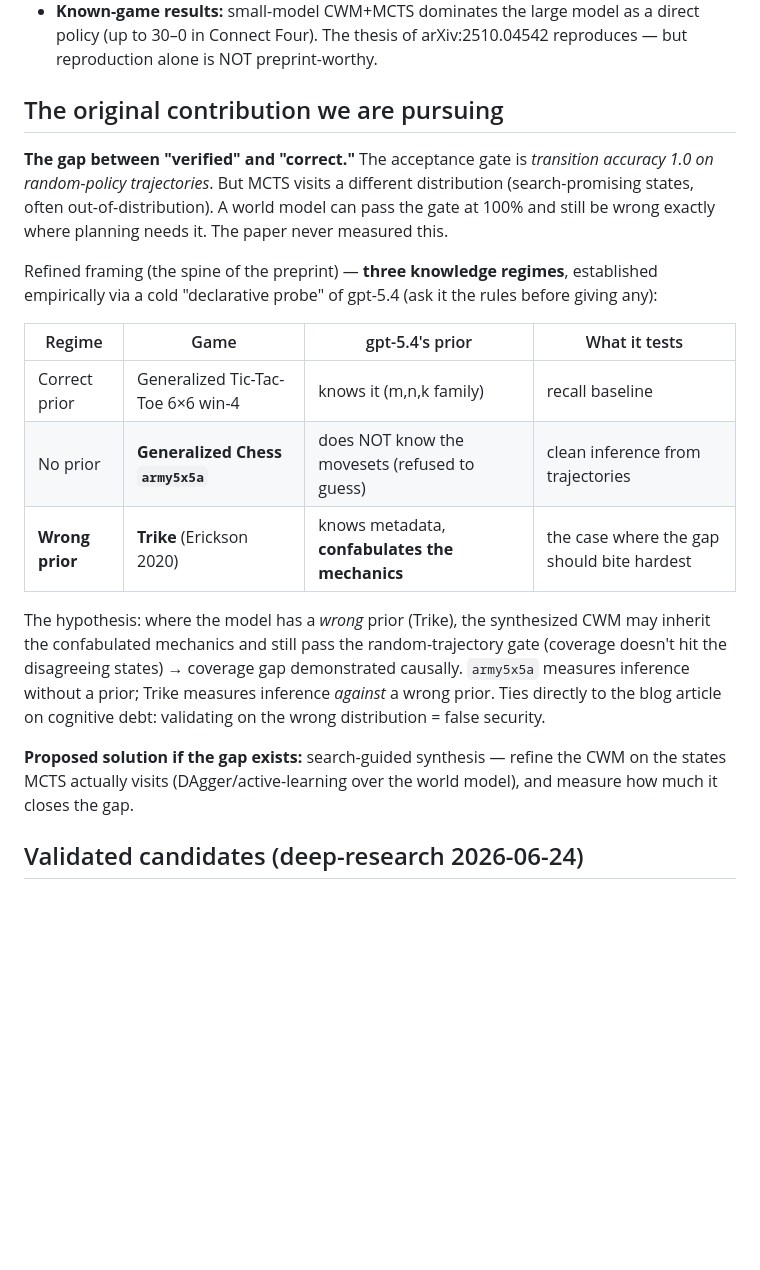
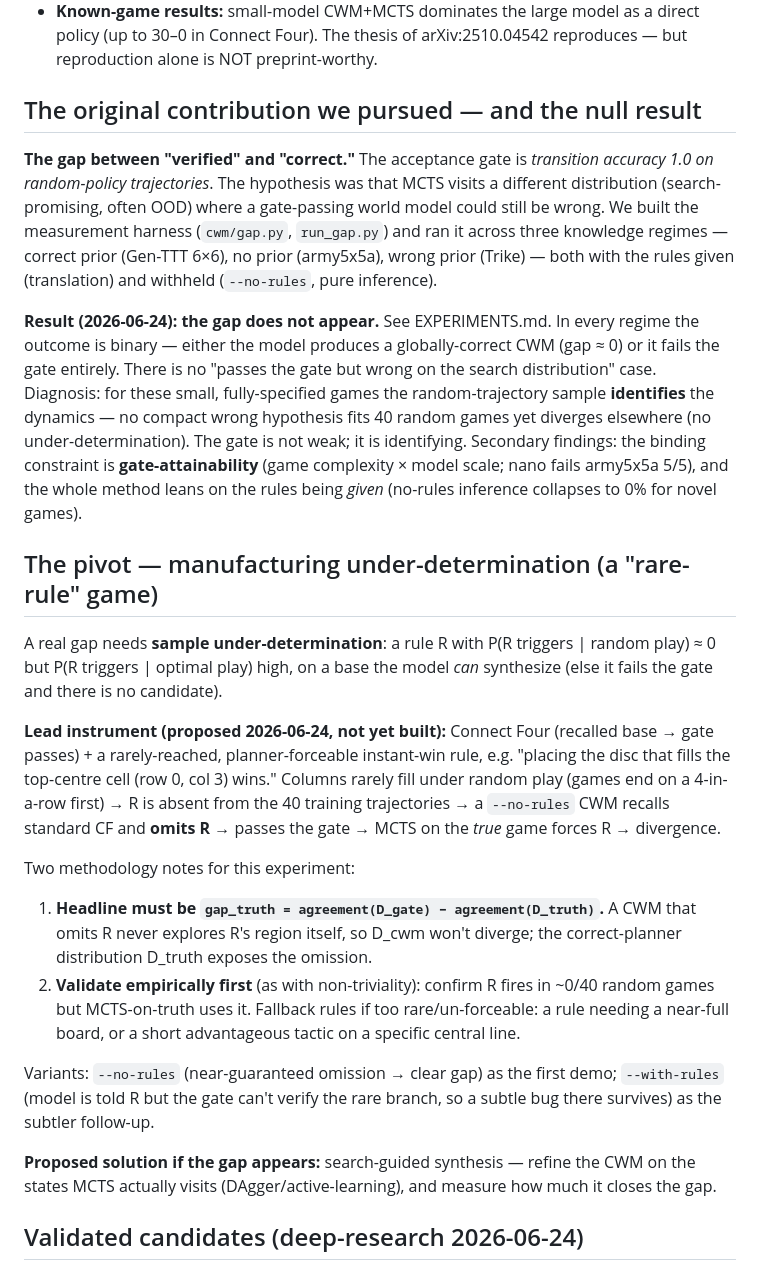
Before and after one commit to JaviMaligno/code-world-models, a Markdown page: docs/RESEARCH-DIRECTION.md, the part around one of its changes. GitHub-like rendering; blank space fills up the shorter version.

```diff
--- a/docs/RESEARCH-DIRECTION.md
+++ b/docs/RESEARCH-DIRECTION.md
@@ -18,34 +18,56 @@ resume without re-deriving context.
   direct policy (up to 30–0 in Connect Four). The thesis of arXiv:2510.04542
   reproduces — but reproduction alone is NOT preprint-worthy.
 
-## The original contribution we are pursuing
+## The original contribution we pursued — and the null result
 
 **The gap between "verified" and "correct."** The acceptance gate is
-*transition accuracy 1.0 on random-policy trajectories*. But MCTS visits a
-different distribution (search-promising states, often out-of-distribution). A
-world model can pass the gate at 100% and still be wrong exactly where planning
-needs it. The paper never measured this.
+*transition accuracy 1.0 on random-policy trajectories*. The hypothesis was that
+MCTS visits a different distribution (search-promising, often OOD) where a
+gate-passing world model could still be wrong. We built the measurement harness
+(`cwm/gap.py`, `run_gap.py`) and ran it across three knowledge regimes — correct
+prior (Gen-TTT 6×6), no prior (army5x5a), wrong prior (Trike) — both with the
+rules given (translation) and withheld (`--no-rules`, pure inference).
 
-Refined framing (the spine of the preprint) — **three knowledge regimes**,
-established empirically via a cold "declarative probe" of gpt-5.4 (ask it the
-rules before giving any):
+**Result (2026-06-24): the gap does not appear.** See EXPERIMENTS.md. In every
+regime the outcome is binary — either the model produces a globally-correct CWM
+(gap ≈ 0) or it fails the gate entirely. There is no "passes the gate but wrong
+on the search distribution" case. Diagnosis: for these small, fully-specified
+games the random-trajectory sample **identifies** the dynamics — no compact wrong
+hypothesis fits 40 random games yet diverges elsewhere (no under-determination).
+The gate is not weak; it is identifying. Secondary findings: the binding
+constraint is **gate-attainability** (game complexity × model scale; nano fails
+army5x5a 5/5), and the whole method leans on the rules being *given* (no-rules
+inference collapses to 0% for novel games).
 
-| Regime | Game | gpt-5.4's prior | What it tests |
-|--------|------|-----------------|---------------|
-| Correct prior | Generalized Tic-Tac-Toe 6×6 win-4 | knows it (m,n,k family) | recall baseline |
-| No prior | **Generalized Chess `army5x5a`** | does NOT know the movesets (refused to guess) | clean inference from trajectories |
-| **Wrong prior** | **Trike** (Erickson 2020) | knows metadata, **confabulates the mechanics** | the case where the gap should bite hardest |
+## The pivot — manufacturing under-determination (a "rare-rule" game)
 
-The hypothesis: where the model has a *wrong* prior (Trike), the synthesized CWM
-may inherit the confabulated mechanics and still pass the random-trajectory gate
-(coverage doesn't hit the disagreeing states) → coverage gap demonstrated
-causally. `army5x5a` measures inference without a prior; Trike measures
-inference *against* a wrong prior. Ties directly to the blog article on
-cognitive debt: validating on the wrong distribution = false security.
+A real gap needs **sample under-determination**: a rule R with
+P(R triggers | random play) ≈ 0 but P(R triggers | optimal play) high, on a base
+the model *can* synthesize (else it fails the gate and there is no candidate).
 
-**Proposed solution if the gap exists:** search-guided synthesis — refine the
-CWM on the states MCTS actually visits (DAgger/active-learning over the world
-model), and measure how much it closes the gap.
+**Lead instrument (proposed 2026-06-24, not yet built):** Connect Four (recalled
+base → gate passes) + a rarely-reached, planner-forceable instant-win rule, e.g.
+"placing the disc that fills the top-centre cell (row 0, col 3) wins." Columns
+rarely fill under random play (games end on a 4-in-a-row first) → R is absent
+from the 40 training trajectories → a `--no-rules` CWM recalls standard CF and
+**omits R** → passes the gate → MCTS on the *true* game forces R → divergence.
+
+Two methodology notes for this experiment:
+1. **Headline must be `gap_truth = agreement(D_gate) − agreement(D_truth)`.** A CWM
+   that omits R never explores R's region itself, so D_cwm won't diverge; the
+   correct-planner distribution D_truth exposes the omission.
+2. **Validate empirically first** (as with non-triviality): confirm R fires in
+   ~0/40 random games but MCTS-on-truth uses it. Fallback rules if too
+   rare/un-forceable: a rule needing a near-full board, or a short advantageous
+   tactic on a specific central line.
+
+Variants: `--no-rules` (near-guaranteed omission → clear gap) as the first demo;
+`--with-rules` (model is told R but the gate can't verify the rare branch, so a
+subtle bug there survives) as the subtler follow-up.
+
+**Proposed solution if the gap appears:** search-guided synthesis — refine the
+CWM on the states MCTS actually visits (DAgger/active-learning), and measure how
+much it closes the gap.
 
 ## Validated candidates (deep-research 2026-06-24)
 
```
Also changed, not shown: other parts of docs/RESEARCH-DIRECTION.md (+19 -13 lines), docs/EXPERIMENTS.md (+36 -0 lines).
